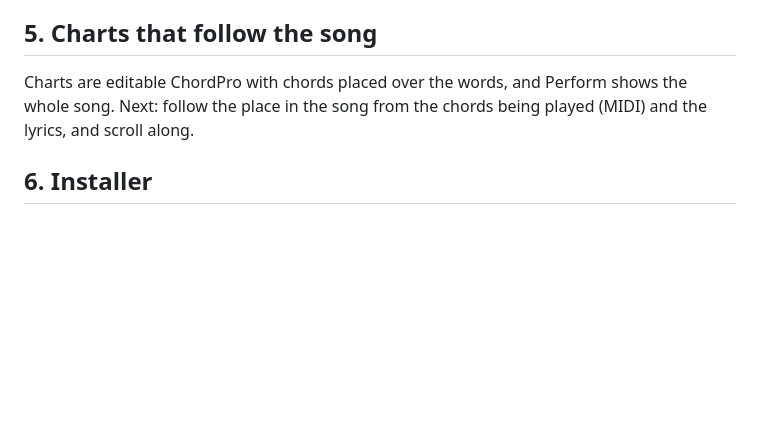
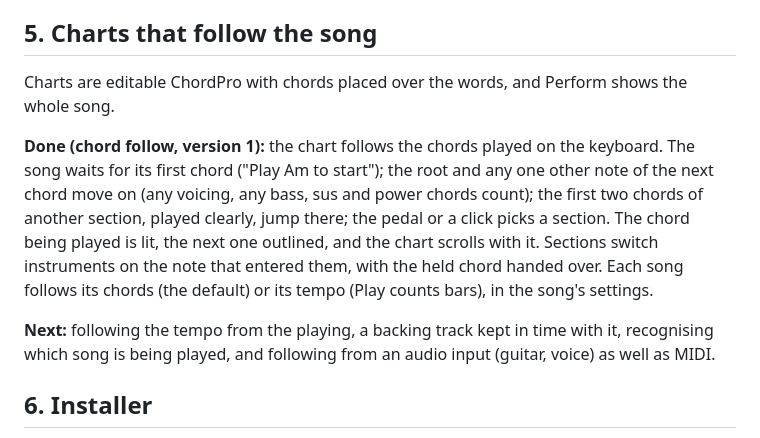
Before and after one commit to xDarkzx/GigChain-Keys, a Markdown page: docs/ROADMAP.md, the part around the change. Drawn GitHub-style; blank space fills up the shorter version.

Commit message:
docs: chord follow in the roadmap

```diff
--- a/docs/ROADMAP.md
+++ b/docs/ROADMAP.md
@@ -162,8 +162,21 @@ front of the player.
 ## 5. Charts that follow the song
 
 Charts are editable ChordPro with chords placed over the words, and Perform
-shows the whole song. Next: follow the place in the song from the chords
-being played (MIDI) and the lyrics, and scroll along.
+shows the whole song.
+
+**Done (chord follow, version 1):** the chart follows the chords played on
+the keyboard. The song waits for its first chord ("Play Am to start"); the
+root and any one other note of the next chord move on (any voicing, any
+bass, sus and power chords count); the first two chords of another section,
+played clearly, jump there; the pedal or a click picks a section. The chord
+being played is lit, the next one outlined, and the chart scrolls with it.
+Sections switch instruments on the note that entered them, with the held
+chord handed over. Each song follows its chords (the default) or its tempo
+(Play counts bars), in the song's settings.
+
+**Next:** following the tempo from the playing, a backing track kept in
+time with it, recognising which song is being played, and following from
+an audio input (guitar, voice) as well as MIDI.
 
 ## 6. Installer
 
```
